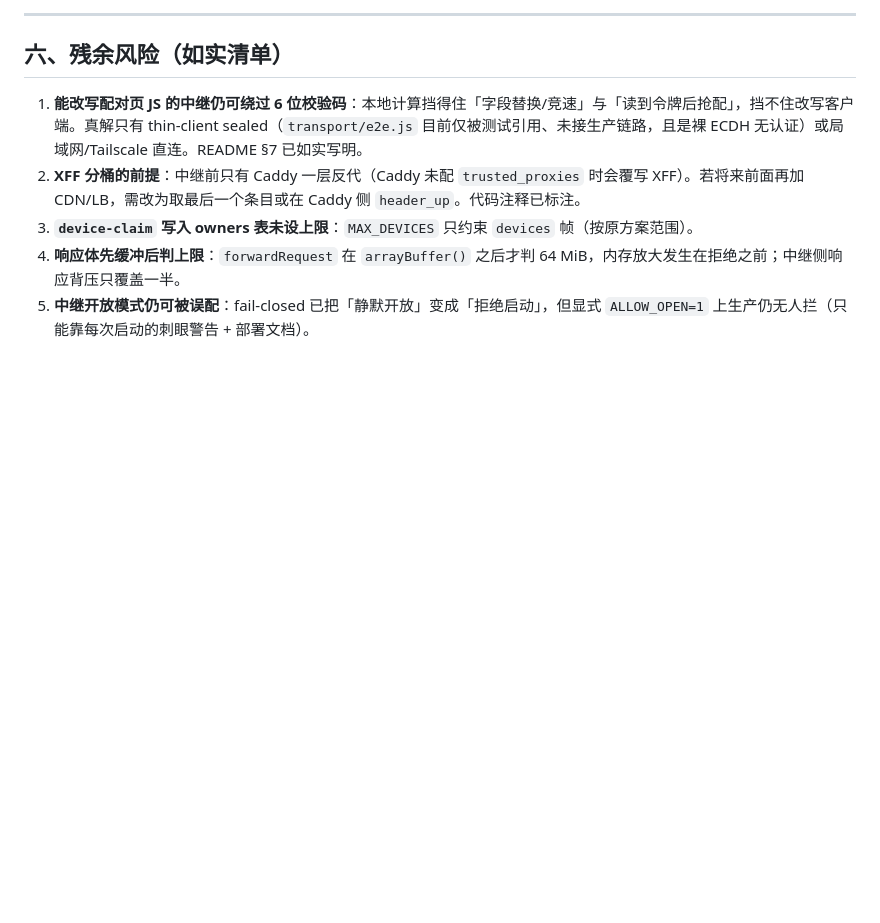
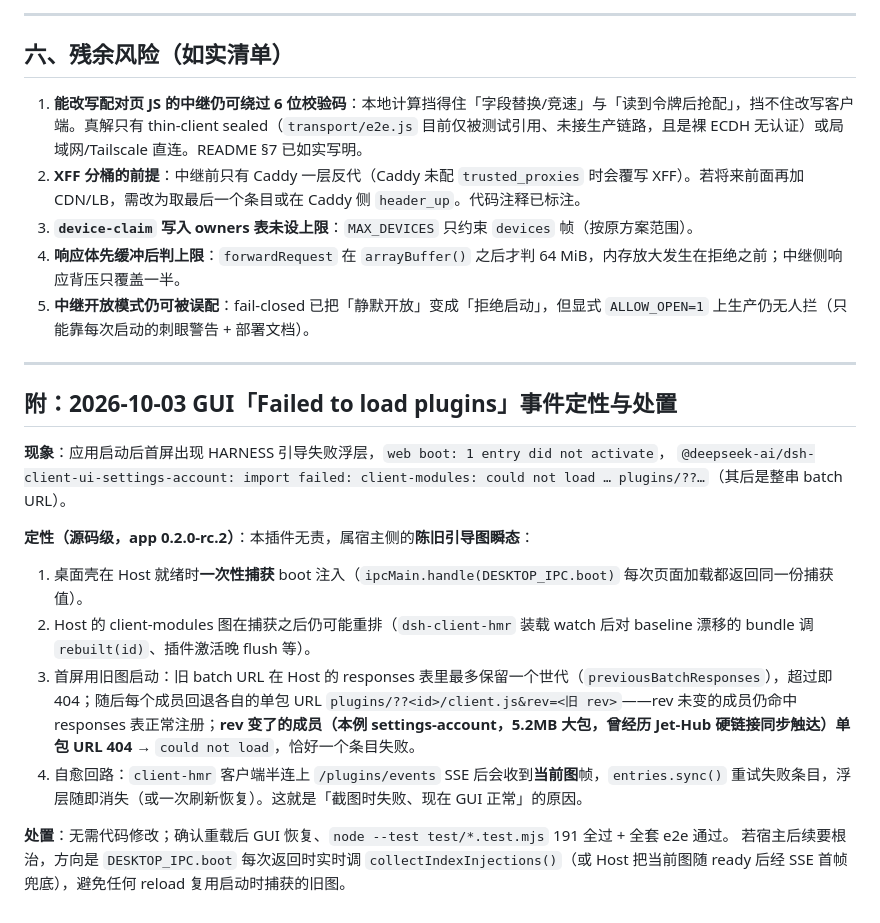
Before and after one commit to XcodeFish/dsh-kite, a Markdown page: docs/安全加固落地记录.md, the part around the change. Drawn GitHub-style; blank space fills up the shorter version.

Commit message:
docs: 定性 2026-10-03 GUI 引导失败事件 —— 宿主陈旧引导图瞬态，本插件无责

```diff
--- a/docs/安全加固落地记录.md
+++ b/docs/安全加固落地记录.md
@@ -102,3 +102,20 @@ node test/ws-mux.verify.mjs                         # 真实 wss:// 公网中继
 3. **`device-claim` 写入 owners 表未设上限**：`MAX_DEVICES` 只约束 `devices` 帧（按原方案范围）。
 4. **响应体先缓冲后判上限**：`forwardRequest` 在 `arrayBuffer()` 之后才判 64 MiB，内存放大发生在拒绝之前；中继侧响应背压只覆盖一半。
 5. **中继开放模式仍可被误配**：fail-closed 已把「静默开放」变成「拒绝启动」，但显式 `ALLOW_OPEN=1` 上生产仍无人拦（只能靠每次启动的刺眼警告 + 部署文档）。
+
+---
+
+## 附：2026-10-03 GUI「Failed to load plugins」事件定性与处置
+
+**现象**：应用启动后首屏出现 HARNESS 引导失败浮层，`web boot: 1 entry did not activate`，
+`@deepseek-ai/dsh-client-ui-settings-account: import failed: client-modules: could not load … plugins/??…`（其后是整串 batch URL）。
+
+**定性（源码级，app 0.2.0-rc.2）**：本插件无责，属宿主侧的**陈旧引导图瞬态**：
+
+1. 桌面壳在 Host 就绪时**一次性捕获** boot 注入（`ipcMain.handle(DESKTOP_IPC.boot)` 每次页面加载都返回同一份捕获值）。
+2. Host 的 client-modules 图在捕获之后仍可能重排（`dsh-client-hmr` 装载 watch 后对 baseline 漂移的 bundle 调 `rebuilt(id)`、插件激活晚 flush 等）。
+3. 首屏用旧图启动：旧 batch URL 在 Host 的 responses 表里最多保留一个世代（`previousBatchResponses`），超过即 404；随后每个成员回退各自的单包 URL `plugins/??<id>/client.js&rev=<旧 rev>`——rev 未变的成员仍命中 responses 表正常注册；**rev 变了的成员（本例 settings-account，5.2MB 大包，曾经历 Jet-Hub 硬链接同步触达）单包 URL 404** → `could not load`，恰好一个条目失败。
+4. 自愈回路：`client-hmr` 客户端半连上 `/plugins/events` SSE 后会收到**当前图**帧，`entries.sync()` 重试失败条目，浮层随即消失（或一次刷新恢复）。这就是「截图时失败、现在 GUI 正常」的原因。
+
+**处置**：无需代码修改；确认重载后 GUI 恢复、`node --test test/*.test.mjs` 191 全过 + 全套 e2e 通过。
+若宿主后续要根治，方向是 `DESKTOP_IPC.boot` 每次返回时实时调 `collectIndexInjections()`（或 Host 把当前图随 ready 后经 SSE 首帧兜底），避免任何 reload 复用启动时捕获的旧图。
```
